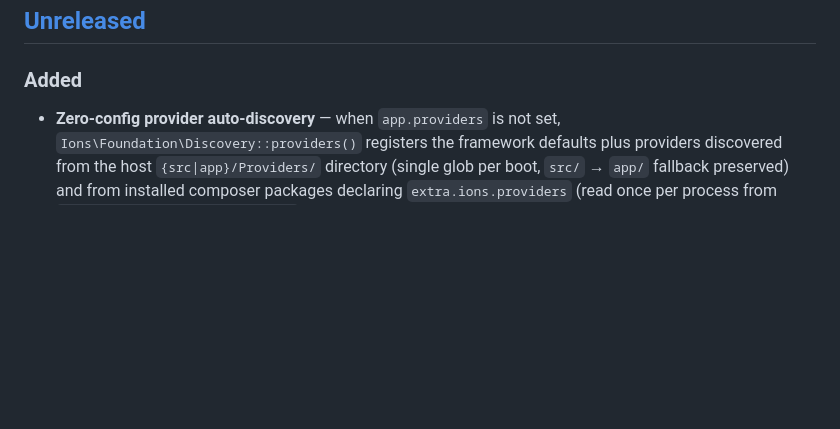
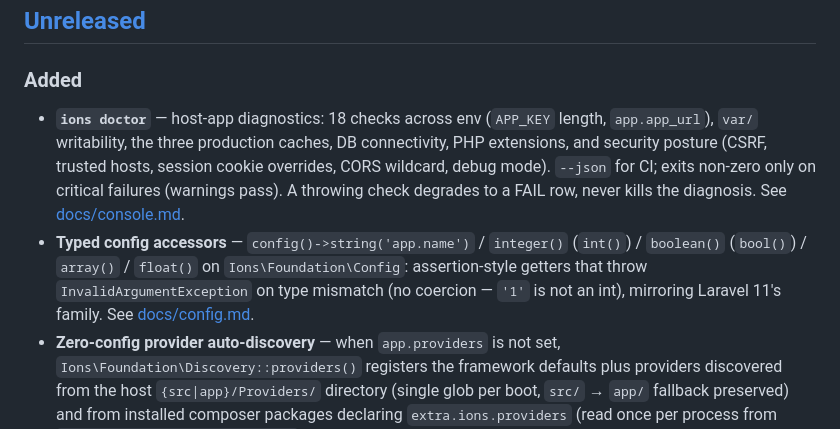
Before and after one commit to tahadeveloper/ions.core, a Markdown page: CHANGELOG.md, the part around the change. Drawn GitHub-style; blank space fills up the shorter version.

Commit message:
docs(changelog): doctor + typed config accessors bullets

```diff
--- a/CHANGELOG.md
+++ b/CHANGELOG.md
@@ -11,6 +11,8 @@ For migration instructions see [UPGRADE-4.0.md](UPGRADE-4.0.md) (3.x → 4.0) an
 
 ### Added
 
+- **`ions doctor`** — host-app diagnostics: 18 checks across env (`APP_KEY` length, `app.app_url`), `var/` writability, the three production caches, DB connectivity, PHP extensions, and security posture (CSRF, trusted hosts, session cookie overrides, CORS wildcard, debug mode). `--json` for CI; exits non-zero only on critical failures (warnings pass). A throwing check degrades to a FAIL row, never kills the diagnosis. See [docs/console.md](docs/console.md#diagnostics--doctor).
+- **Typed config accessors** — `config()->string('app.name')` / `integer()` (`int()`) / `boolean()` (`bool()`) / `array()` / `float()` on `Ions\Foundation\Config`: assertion-style getters that throw `InvalidArgumentException` on type mismatch (no coercion — `'1'` is not an int), mirroring Laravel 11's family. See [docs/config.md](docs/config.md#typed-accessors).
 - **Zero-config provider auto-discovery** — when `app.providers` is not set, `Ions\Foundation\Discovery::providers()` registers the framework defaults plus providers discovered from the host `{src|app}/Providers/` directory (single glob per boot, `src/` → `app/` fallback preserved) and from installed composer packages declaring `extra.ions.providers` (read once per process from `vendor/composer/installed.json`, memoized). Host providers run last so they can override package/framework bindings. Escape hatches: an explicit `app.providers` list bypasses discovery entirely (BC); `app.discovery => false` keeps pure defaults; `app.dont_discover => ['vendor/package']` skips specific composer packages (exact name match). Test seam `Discovery::useMetadata()` / `Discovery::reset()` (wired into `Kernel::resetForTesting()`). See [docs/packages.md](docs/packages.md) and [docs/config.md](docs/config.md#appproviders). **Warning:** hosts that already register providers from `src/Providers/` manually (e.g. via `App\Booting`) will get them registered a second time under discovery — remove the manual registration, or set `app.providers` / `app.discovery => false`.
 - **Provider discovery cache** — `ions discover:cache` freezes the discovered provider list into `var/cache/providers.php` (one `require` at boot, zero scans); `ions discover:clear` removes it; both are wired into `ions optimize` / `ions optimize:clear`. `APP_DEBUG` bypasses the cache like the route/config caches; stale cached FQCNs (provider deleted, package removed without re-running `discover:cache`) are filtered at load with a logged warning, never a fatal. The host-provider `require_once` fallback is hardened: top-level output is swallowed and any `Throwable` from a provider file logs a warning naming the file (`var/logs/app.log`) and the scan continues. See [docs/performance.md](docs/performance.md).
 - **Worker-mode safety (EXPERIMENTAL)** — `Kernel::resetForRequest()` clears per-request state between sequential requests in one process (fresh `Request`/`Response`/legacy-session statics, `SessionManager::renew()` swaps in a brand-new inner session and re-points the shared `request_stack` so CSRF token storage follows, per-request Twig globals `_csrf_token`/`_trans`/`appUrl` re-evaluated via `ViewFactory::refreshRequestGlobals()`, query log flushed when enabled) while keeping boot state (config, container singletons, the route memo, the Twig Environment). `Ions\Runtime\WorkerRunner` (`@experimental`) drives a boot-once/handle-many loop over provider/emitter callables with optional `maxRequests` recycling. `Kernel::isBooted()`. See [docs/worker-mode.md](docs/worker-mode.md).
```
